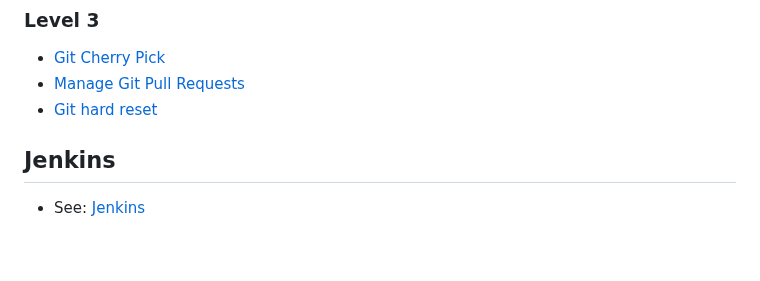
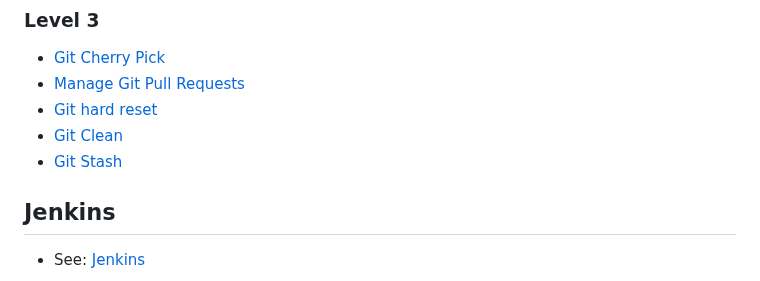
Before and after one commit to ntheanh201/kodekloud-engineer, a Markdown page: README.md, the part around the change. Drawn GitHub-style; blank space fills up the shorter version.

Commit message:
add solution Git clean & Git stash

```diff
--- a/README.md
+++ b/README.md
@@ -234,6 +234,8 @@
 - [Git Cherry Pick](/curriculum/git/level-3/git-cherry-pick)
 - [Manage Git Pull Requests](/curriculum/git/level-3/git-manage-pull-requests)
 - [Git hard reset](/curriculum/git/level-3/git-hard-reset)
+- [Git Clean](/curriculum/git/level-3/git-clean)
+- [Git Stash](/curriculum/git/level-3/git-stash)
 
 ## Jenkins
 
```
Also changed, not shown: 2 other files.
